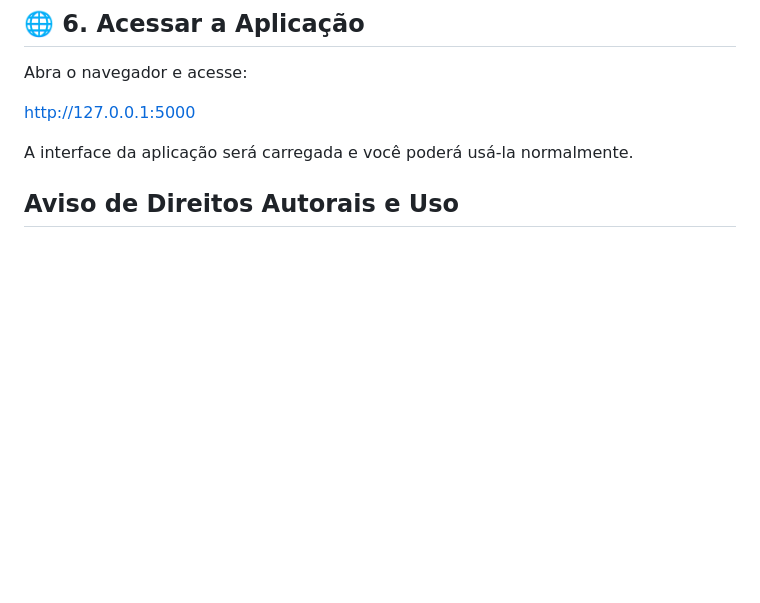
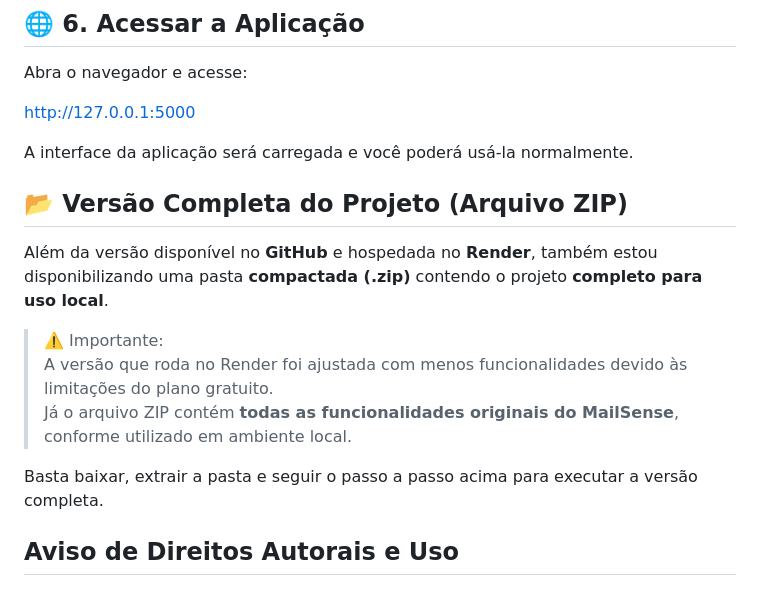
Before and after one commit to jrcarlooss/MailSense, a Markdown page: README.md, the part around the change. Drawn GitHub-style; blank space fills up the shorter version.

```diff
--- a/README.md
+++ b/README.md
@@ -108,5 +108,14 @@ http://127.0.0.1:5000
 
 A interface da aplicação será carregada e você poderá usá-la normalmente.
 
+## 📂 Versão Completa do Projeto (Arquivo ZIP)
+Além da versão disponível no **GitHub** e hospedada no **Render**, também estou disponibilizando uma pasta **compactada (.zip)** contendo o projeto **completo para uso local**.
+
+> ⚠️ Importante:
+> A versão que roda no Render foi ajustada com menos funcionalidades devido às limitações do plano gratuito.
+> Já o arquivo ZIP contém **todas as funcionalidades originais do MailSense**, conforme utilizado em ambiente local.
+
+Basta baixar, extrair a pasta e seguir o passo a passo acima para executar a versão completa.
+
 
 ## Aviso de Direitos Autorais e Uso
```
